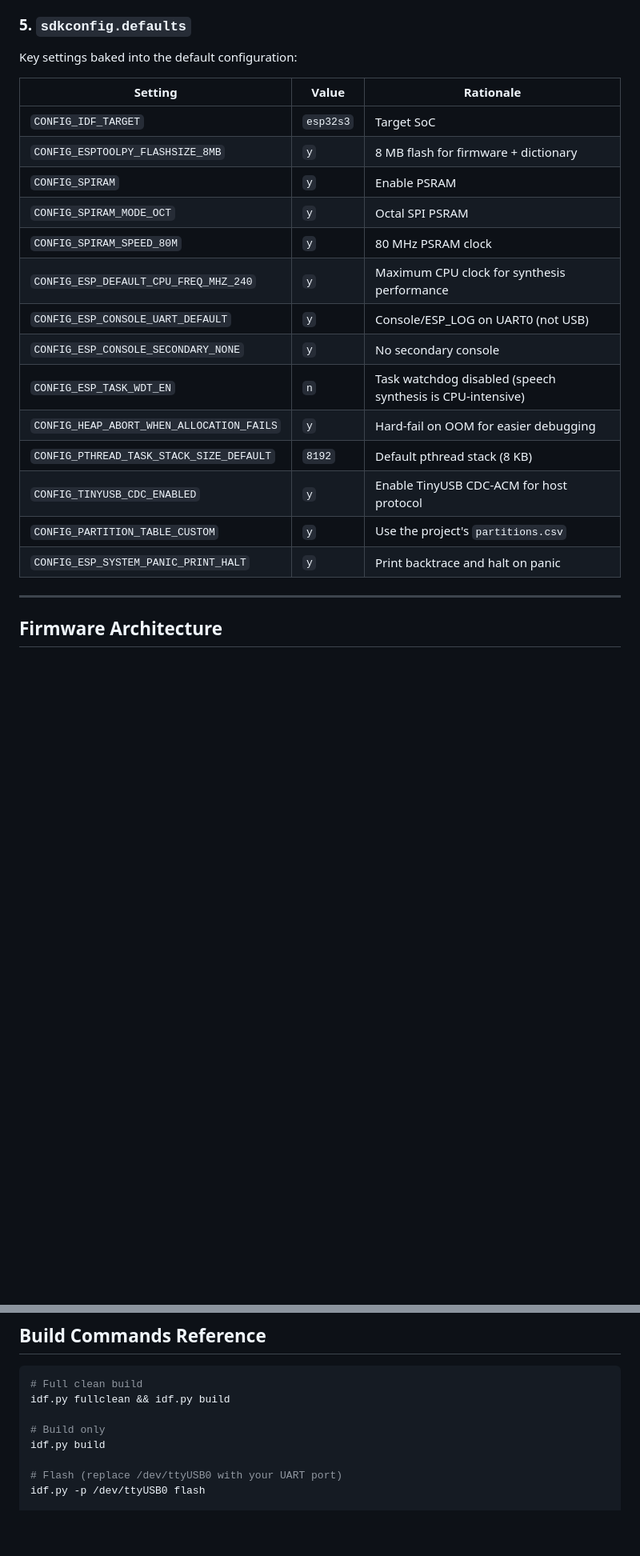
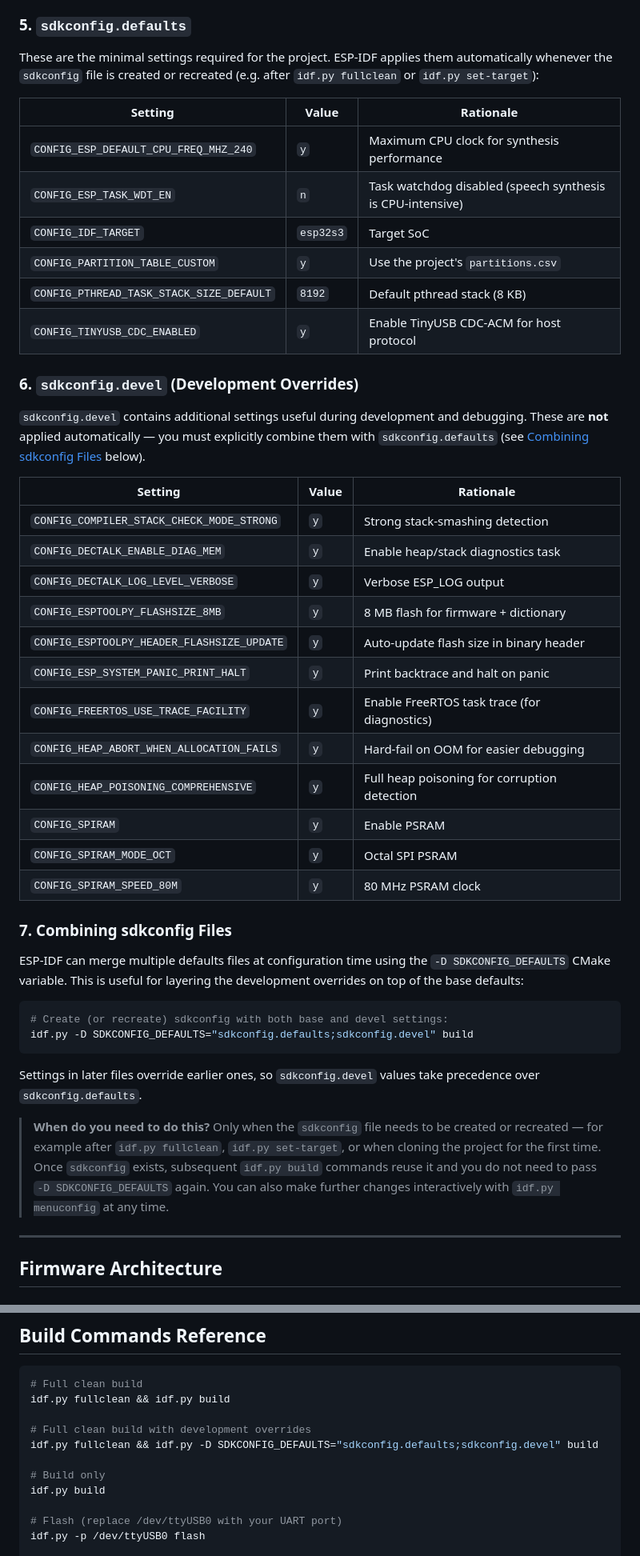
Before and after one commit to lllucius/DECtalk_ESPress, a Markdown page: BUILD.md, 2 parts joined by grey strips. Shown at 80% size. Drawn GitHub-style; blank space fills up the shorter version.

Commit message:
Update BUILD.md with sdkconfig and submodule instructions
Agent-Logs-Url: https://github.com/lllucius/DECtalk_ESPress/sessions/dc3306e6-d1fa-49da-9d8c-ea275a8ec20d

Co-authored-by: lllucius <7347848+lllucius@users.noreply.github.com>

````diff
--- a/BUILD.md
+++ b/BUILD.md
@@ -186,24 +206,61 @@ The `project_include.cmake` file registers the custom `udict` subtype
 
 ### 5. `sdkconfig.defaults`
 
-Key settings baked into the default configuration:
+These are the minimal settings required for the project.  ESP-IDF applies
+them automatically whenever the `sdkconfig` file is created or recreated
+(e.g. after `idf.py fullclean` or `idf.py set-target`):
 
 | Setting | Value | Rationale |
 |---------|-------|-----------|
+| `CONFIG_ESP_DEFAULT_CPU_FREQ_MHZ_240` | `y` | Maximum CPU clock for synthesis performance |
+| `CONFIG_ESP_TASK_WDT_EN` | `n` | Task watchdog disabled (speech synthesis is CPU-intensive) |
 | `CONFIG_IDF_TARGET` | `esp32s3` | Target SoC |
+| `CONFIG_PARTITION_TABLE_CUSTOM` | `y` | Use the project's `partitions.csv` |
+| `CONFIG_PTHREAD_TASK_STACK_SIZE_DEFAULT` | `8192` | Default pthread stack (8 KB) |
+| `CONFIG_TINYUSB_CDC_ENABLED` | `y` | Enable TinyUSB CDC-ACM for host protocol |
+
+### 6. `sdkconfig.devel` (Development Overrides)
+
+`sdkconfig.devel` contains additional settings useful during development
+and debugging.  These are **not** applied automatically — you must
+explicitly combine them with `sdkconfig.defaults` (see
+[Combining sdkconfig Files](#7-combining-sdkconfig-files) below).
+
+| Setting | Value | Rationale |
+|---------|-------|-----------|
+| `CONFIG_COMPILER_STACK_CHECK_MODE_STRONG` | `y` | Strong stack-smashing detection |
+| `CONFIG_DECTALK_ENABLE_DIAG_MEM` | `y` | Enable heap/stack diagnostics task |
+| `CONFIG_DECTALK_LOG_LEVEL_VERBOSE` | `y` | Verbose ESP_LOG output |
 | `CONFIG_ESPTOOLPY_FLASHSIZE_8MB` | `y` | 8 MB flash for firmware + dictionary |
+| `CONFIG_ESPTOOLPY_HEADER_FLASHSIZE_UPDATE` | `y` | Auto-update flash size in binary header |
+| `CONFIG_ESP_SYSTEM_PANIC_PRINT_HALT` | `y` | Print backtrace and halt on panic |
+| `CONFIG_FREERTOS_USE_TRACE_FACILITY` | `y` | Enable FreeRTOS task trace (for diagnostics) |
+| `CONFIG_HEAP_ABORT_WHEN_ALLOCATION_FAILS` | `y` | Hard-fail on OOM for easier debugging |
+| `CONFIG_HEAP_POISONING_COMPREHENSIVE` | `y` | Full heap poisoning for corruption detection |
 | `CONFIG_SPIRAM` | `y` | Enable PSRAM |
 | `CONFIG_SPIRAM_MODE_OCT` | `y` | Octal SPI PSRAM |
 | `CONFIG_SPIRAM_SPEED_80M` | `y` | 80 MHz PSRAM clock |
-| `CONFIG_ESP_DEFAULT_CPU_FREQ_MHZ_240` | `y` | Maximum CPU clock for synthesis performance |
-| `CONFIG_ESP_CONSOLE_UART_DEFAULT` | `y` | Console/ESP_LOG on UART0 (not USB) |
-| `CONFIG_ESP_CONSOLE_SECONDARY_NONE` | `y` | No secondary console |
-| `CONFIG_ESP_TASK_WDT_EN` | `n` | Task watchdog disabled (speech synthesis is CPU-intensive) |
-| `CONFIG_HEAP_ABORT_WHEN_ALLOCATION_FAILS` | `y` | Hard-fail on OOM for easier debugging |
-| `CONFIG_PTHREAD_TASK_STACK_SIZE_DEFAULT` | `8192` | Default pthread stack (8 KB) |
-| `CONFIG_TINYUSB_CDC_ENABLED` | `y` | Enable TinyUSB CDC-ACM for host protocol |
-| `CONFIG_PARTITION_TABLE_CUSTOM` | `y` | Use the project's `partitions.csv` |
-| `CONFIG_ESP_SYSTEM_PANIC_PRINT_HALT` | `y` | Print backtrace and halt on panic |
+
+### 7. Combining sdkconfig Files
+
+ESP-IDF can merge multiple defaults files at configuration time using the
+`-D SDKCONFIG_DEFAULTS` CMake variable.  This is useful for layering the
+development overrides on top of the base defaults:
+
+```bash
+# Create (or recreate) sdkconfig with both base and devel settings:
+idf.py -D SDKCONFIG_DEFAULTS="sdkconfig.defaults;sdkconfig.devel" build
+```
+
+Settings in later files override earlier ones, so `sdkconfig.devel` values
+take precedence over `sdkconfig.defaults`.
+
+> **When do you need to do this?**  Only when the `sdkconfig` file needs to
+> be created or recreated — for example after `idf.py fullclean`,
+> `idf.py set-target`, or when cloning the project for the first time.
+> Once `sdkconfig` exists, subsequent `idf.py build` commands reuse it and
+> you do not need to pass `-D SDKCONFIG_DEFAULTS` again.  You can also
+> make further changes interactively with `idf.py menuconfig` at any time.
 
 ---
 
@@ -329,6 +386,9 @@ CR.
 # Full clean build
 idf.py fullclean && idf.py build
 
+# Full clean build with development overrides
+idf.py fullclean && idf.py -D SDKCONFIG_DEFAULTS="sdkconfig.defaults;sdkconfig.devel" build
+
 # Build only
 idf.py build
 
````
Also changed, not shown: other parts of BUILD.md (+20 -0 lines).
